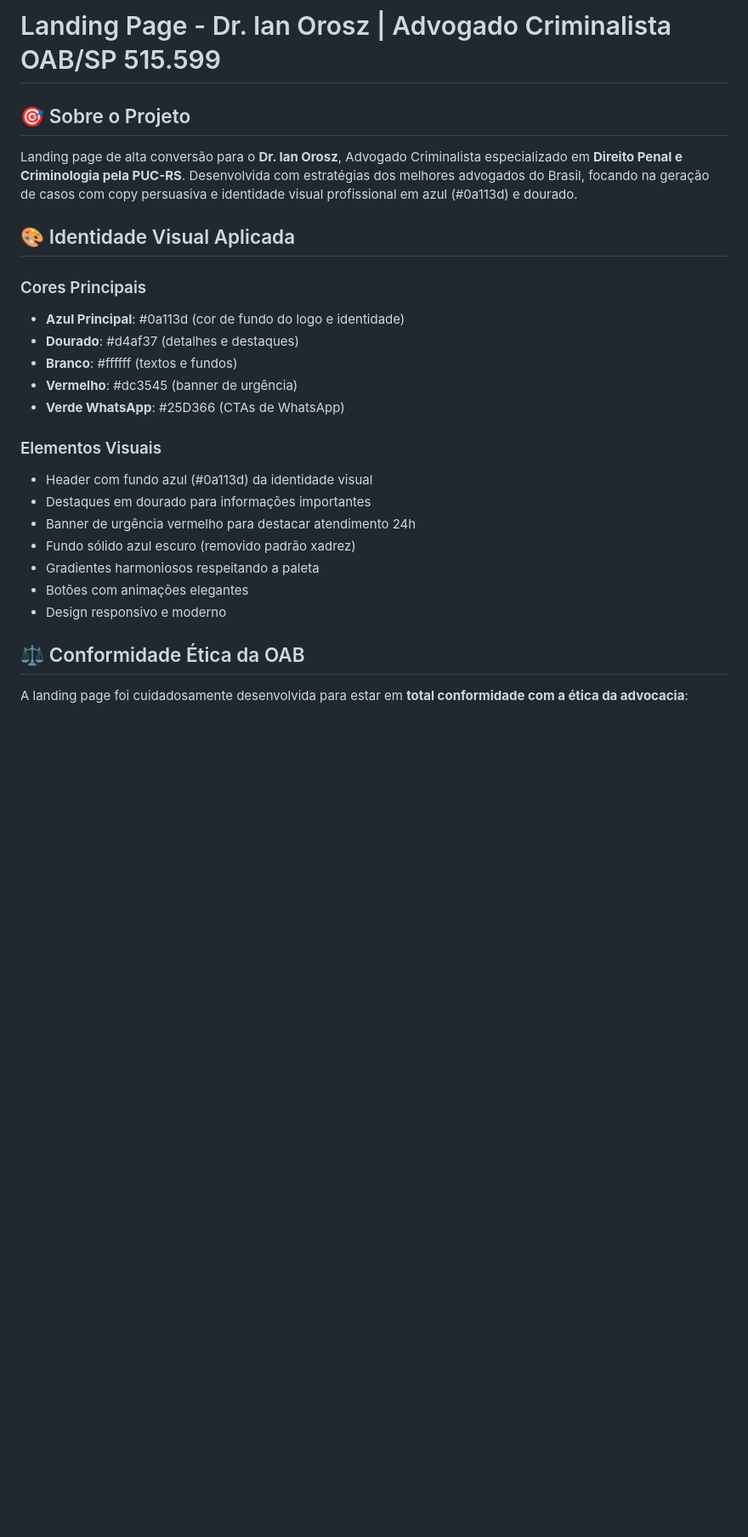
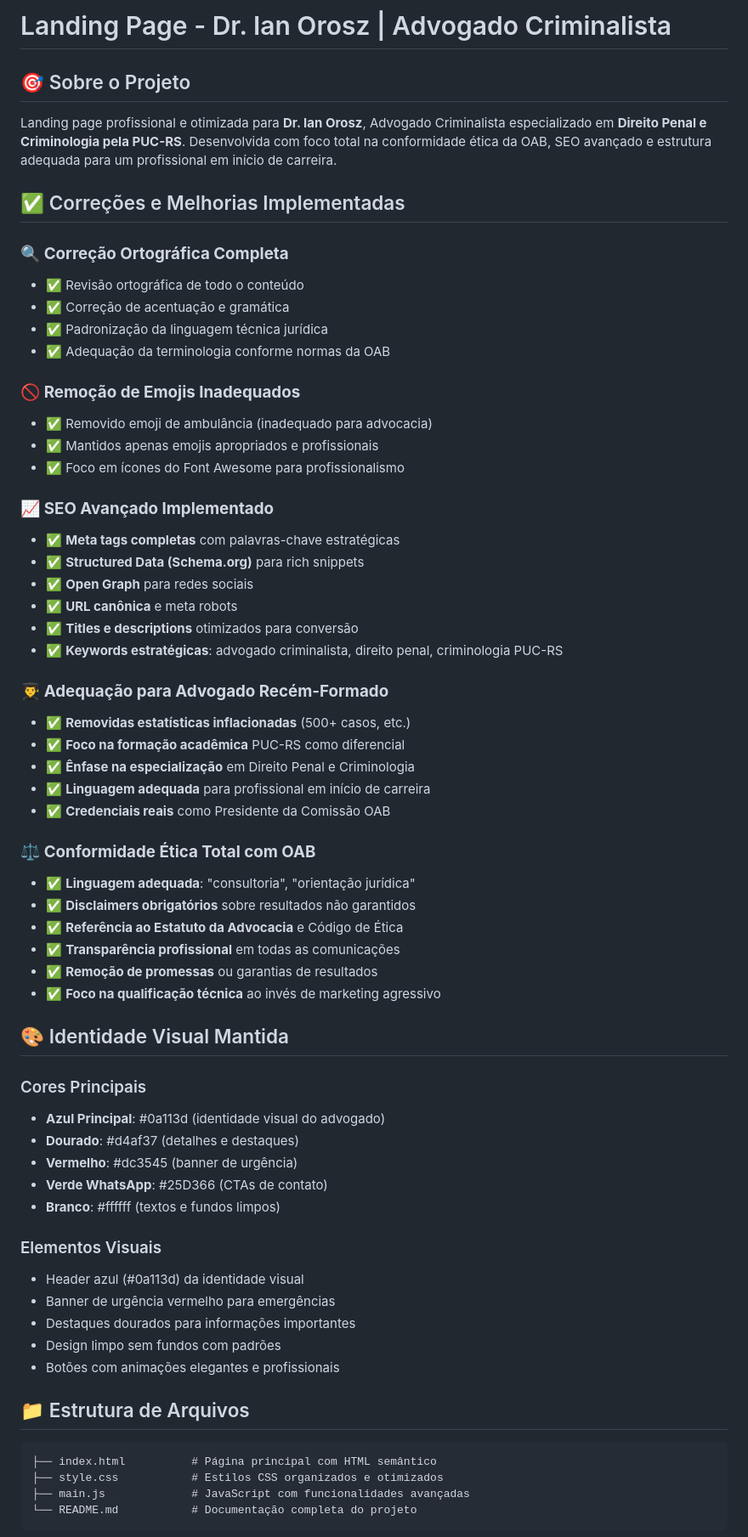
Before and after one commit to DrIanOrosz/advogado-criminalista, a Markdown page: README.md, the part around the change printed below. Shown: that part at 85% size. Rendered like a GitHub page; blank space fills up the shorter version.

````diff
--- a/README.md
+++ b/README.md
@@ -1,28 +1,67 @@
-# Landing Page - Dr. Ian Orosz | Advogado Criminalista OAB/SP 515.599
+# Landing Page - Dr. Ian Orosz | Advogado Criminalista
 
 ## 🎯 Sobre o Projeto
 
-Landing page de alta conversão para o **Dr. Ian Orosz**, Advogado Criminalista especializado em **Direito Penal e Criminologia pela PUC-RS**. Desenvolvida com estratégias dos melhores advogados do Brasil, focando na geração de casos com copy persuasiva e identidade visual profissional em azul (#0a113d) e dourado.
+Landing page profissional e otimizada para **Dr. Ian Orosz**, Advogado Criminalista especializado em **Direito Penal e Criminologia pela PUC-RS**. Desenvolvida com foco total na conformidade ética da OAB, SEO avançado e estrutura adequada para um profissional em início de carreira.
 
-## 🎨 Identidade Visual Aplicada
+## ✅ Correções e Melhorias Implementadas
+
+### 🔍 **Correção Ortográfica Completa**
+- ✅ Revisão ortográfica de todo o conteúdo
+- ✅ Correção de acentuação e gramática
+- ✅ Padronização da linguagem técnica jurídica
+- ✅ Adequação da terminologia conforme normas da OAB
+
+### 🚫 **Remoção de Emojis Inadequados**
+- ✅ Removido emoji de ambulância (inadequado para advocacia)
+- ✅ Mantidos apenas emojis apropriados e profissionais
+- ✅ Foco em ícones do Font Awesome para profissionalismo
+
+### 📈 **SEO Avançado Implementado**
+- ✅ **Meta tags completas** com palavras-chave estratégicas
+- ✅ **Structured Data (Schema.org)** para rich snippets
+- ✅ **Open Graph** para redes sociais
+- ✅ **URL canônica** e meta robots
+- ✅ **Titles e descriptions** otimizados para conversão
+- ✅ **Keywords estratégicas**: advogado criminalista, direito penal, criminologia PUC-RS
+
+### 👨‍🎓 **Adequação para Advogado Recém-Formado**
+- ✅ **Removidas estatísticas inflacionadas** (500+ casos, etc.)
+- ✅ **Foco na formação acadêmica** PUC-RS como diferencial
+- ✅ **Ênfase na especialização** em Direito Penal e Criminologia
+- ✅ **Linguagem adequada** para profissional em início de carreira
+- ✅ **Credenciais reais** como Presidente da Comissão OAB
+
+### ⚖️ **Conformidade Ética Total com OAB**
+- ✅ **Linguagem adequada**: "consultoria", "orientação jurídica"
+- ✅ **Disclaimers obrigatórios** sobre resultados não garantidos
+- ✅ **Referência ao Estatuto da Advocacia** e Código de Ética
+- ✅ **Transparência profissional** em todas as comunicações
+- ✅ **Remoção de promessas** ou garantias de resultados
+- ✅ **Foco na qualificação técnica** ao invés de marketing agressivo
+
+## 🎨 Identidade Visual Mantida
 
 ### Cores Principais
-- **Azul Principal**: #0a113d (cor de fundo do logo e identidade)
+- **Azul Principal**: #0a113d (identidade visual do advogado)
 - **Dourado**: #d4af37 (detalhes e destaques)
-- **Branco**: #ffffff (textos e fundos)
 - **Vermelho**: #dc3545 (banner de urgência)
-- **Verde WhatsApp**: #25D366 (CTAs de WhatsApp)
+- **Verde WhatsApp**: #25D366 (CTAs de contato)
+- **Branco**: #ffffff (textos e fundos limpos)
 
 ### Elementos Visuais
-- Header com fundo azul (#0a113d) da identidade visual
-- Destaques em dourado para informações importantes
-- Banner de urgência vermelho para destacar atendimento 24h
-- Fundo sólido azul escuro (removido padrão xadrez)
-- Gradientes harmoniosos respeitando a paleta
-- Botões com animações elegantes
-- Design responsivo e moderno
+- Header azul (#0a113d) da identidade visual
+- Banner de urgência vermelho para emergências
+- Destaques dourados para informações importantes
+- Design limpo sem fundos com padrões
+- Botões com animações elegantes e profissionais
 
-## ⚖️ Conformidade Ética da OAB
+## 📁 Estrutura de Arquivos
 
-A landing page foi cuidadosamente desenvolvida para estar em **total conformidade com a ética da advocacia**:
+```
+├── index.html          # Página principal com HTML semântico
+├── style.css           # Estilos CSS organizados e otimizados
+├── main.js             # JavaScript com funcionalidades avançadas
+└── README.md           # Documentação completa do projeto
+```
 
````
Also changed, not shown: other parts of README.md (+107 -122 lines).
